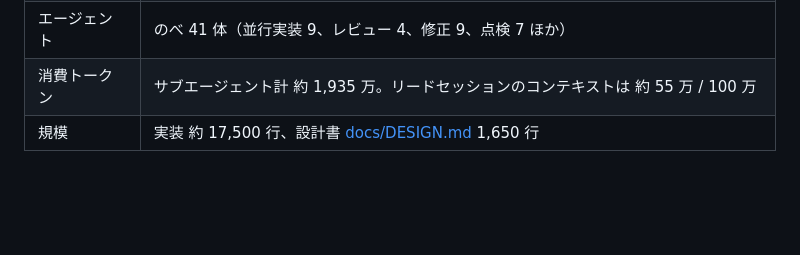
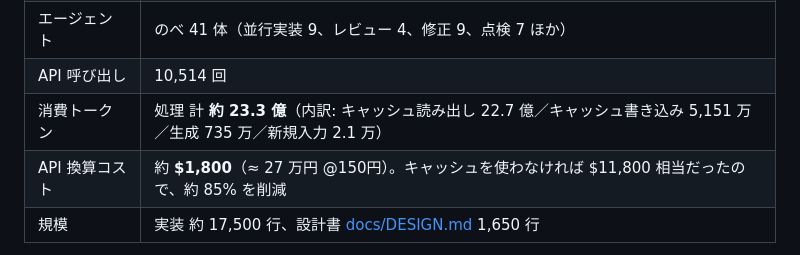
Before and after one commit to tanuu5/bealach-na-bo-finne, a Markdown page: README.md, the part around the change. Rendered like a GitHub page; blank space fills up the shorter version.

Commit message:
README: 実測のトークン消費とAPI換算コストを記載
Claude Code のセッション記録（10,514 回の API 呼び出し）から実測した内訳に差し替えた。
概算のサブエージェント集計値ではなく、出力・キャッシュ読み書き・新規入力の実数。

Co-Authored-By: Claude Opus 5 <noreply@anthropic.com>

```diff
--- a/README.md
+++ b/README.md
@@ -86,7 +86,9 @@ docs/CORE_CONTRACT.md  コアとモジュールの取り決め
 | 進め方 | 設計 → 9モジュールの並行実装 → 4観点レビュー（アート／演出／統合／操作）→ 担当別修正 → 出荷検査 → 不具合修正 |
 | ワークフロー実行 | 11 回（利用上限による中断からの再開を含む） |
 | エージェント | のべ 41 体（並行実装 9、レビュー 4、修正 9、点検 7 ほか） |
-| 消費トークン | サブエージェント計 約 1,935 万。リードセッションのコンテキストは 約 55 万 / 100 万 |
+| API 呼び出し | 10,514 回 |
+| 消費トークン | 処理 計 **約 23.3 億**（内訳: キャッシュ読み出し 22.7 億／キャッシュ書き込み 5,151 万／生成 735 万／新規入力 2.1 万） |
+| API 換算コスト | 約 **$1,800**（≈ 27 万円 @150円）。キャッシュを使わなければ $11,800 相当だったので、約 85% を削減 |
 | 規模 | 実装 約 17,500 行、設計書 [docs/DESIGN.md](docs/DESIGN.md) 1,650 行 |
 
 設計書がすべての根拠になっており、配色・座標・イベント・演出の台本・受け入れ基準まで数値で確定させてから実装している。
```
